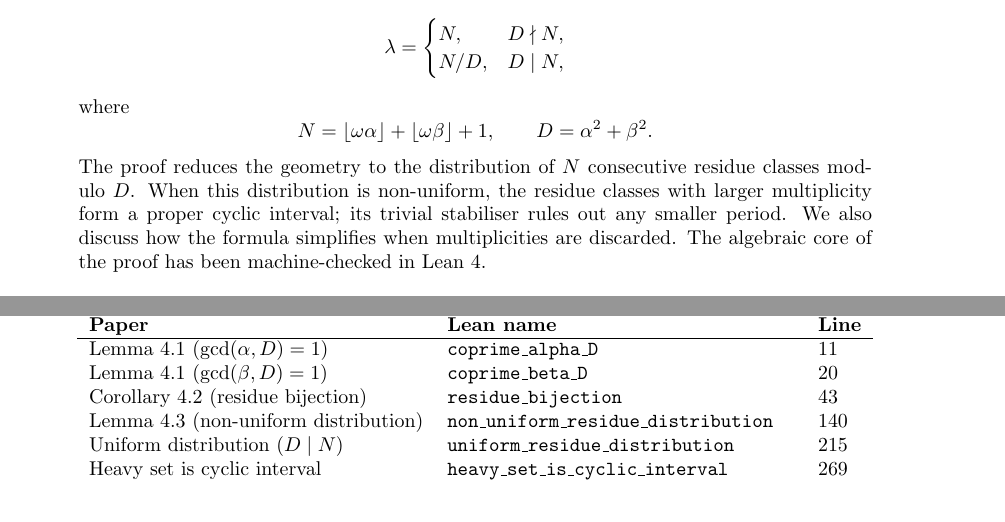
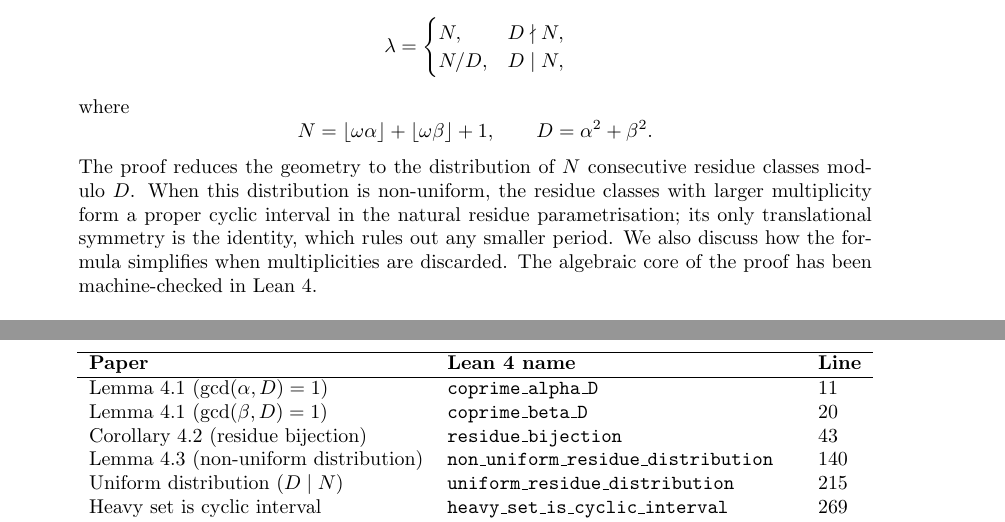
Before and after one commit to dkunert/cut-and-project, a LaTeX paper (LaTeX/period_length_cut_and_project.tex): two parts of pages 1 and 7 of 10 before the commit and two parts of pages 1 and 8 of 10 after it, joined at a grey line, cut so that both start at the same text. Compiled offline with pdfLaTeX.

Commit message:
Abstract is ready

```diff
--- a/LaTeX/period_length_cut_and_project.tex
+++ b/LaTeX/period_length_cut_and_project.tex
@@ -50,8 +50,9 @@ D=\alpha^2+\beta^2.
 \]
 The proof reduces the geometry to the distribution of \(N\) consecutive
 residue classes modulo~\(D\).  When this distribution is non-uniform, the
-residue classes with larger multiplicity form a proper cyclic interval; its
-trivial stabiliser rules out any smaller period.  We also discuss how the
+residue classes with larger multiplicity form a proper cyclic interval in
+the natural residue parametrisation; its only translational symmetry is the
+identity, which rules out any smaller period.  We also discuss how the
 formula simplifies when multiplicities are discarded.  The algebraic core of
 the proof has been machine-checked in Lean~4.
 \end{abstract}
@@ -597,7 +598,7 @@ results of this paper and the Lean declarations in
 \small
 \begin{tabular}{lll}
 \hline
-\textbf{Paper} & \textbf{Lean name} & \textbf{Line} \\
+\textbf{Paper} & \textbf{Lean~4 name} & \textbf{Line} \\
 \hline
 Lemma~\ref{lem:gcd} ($\gcd(\alpha,D)=1$)
   & \texttt{coprime\_alpha\_D} & 11 \\
```
Also changed, not shown: LaTeX/period_length_cut_and_project.tex (2 more changed lines).
